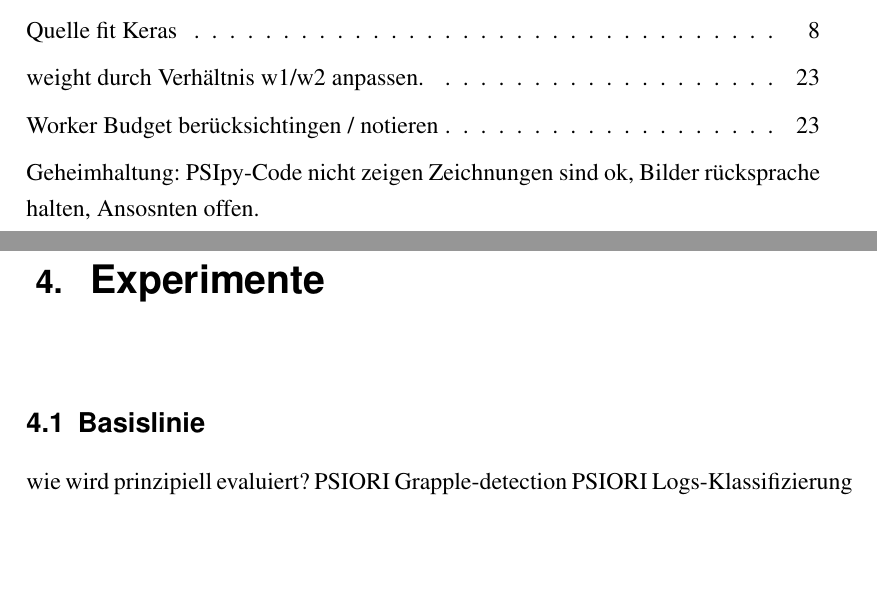
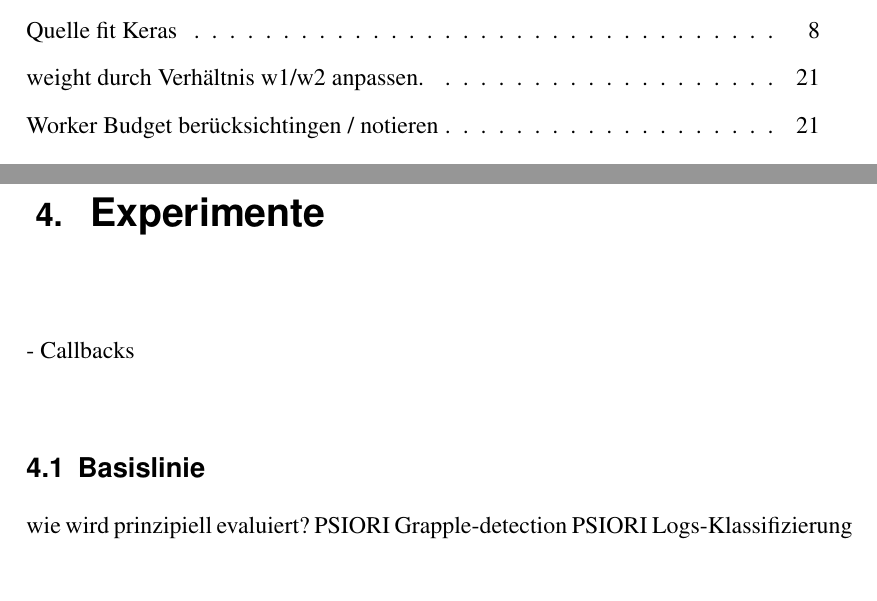
Before and after one commit to shoch/Masterarbeit, a LaTeX thesis (thesis.tex, which reads kapitel/Einleitung.tex, kapitel/Experimente.tex): two parts of pages 9 and 35 of 50 before the commit and two parts of pages 9 and 31 of 44 after it, joined at a grey line, cut so that both start at the same text. Compiled offline with pdfLaTeX; an older LaTeX class or package is replaced by its successor.

Commit message:
clean up

```diff
--- a/kapitel/Einleitung.tex
+++ b/kapitel/Einleitung.tex
@@ -1,6 +1,4 @@
 \listoftodos
-
-Geheimhaltung: PSIpy-Code nicht zeigen Zeichnungen sind ok, Bilder rücksprache halten, Ansosnten offen.
 
 \chapter{Einleitung}
 \label{chap:Einleitung}
--- a/kapitel/Experimente.tex
+++ b/kapitel/Experimente.tex
@@ -4,5 +1,7 @@
 \chapter{Experimente}
 \label{chap:Experimente}
+
+- Callbacks
 
 	\section{Basislinie}
 	\label{sec:Basislinie}
```
Also changed, not shown: kapitel/Fazit.tex (+0 -2 lines), kapitel/Werkzeuge.tex (+0 -3 lines), kapitel/Experimente.tex (3 more changed lines).
